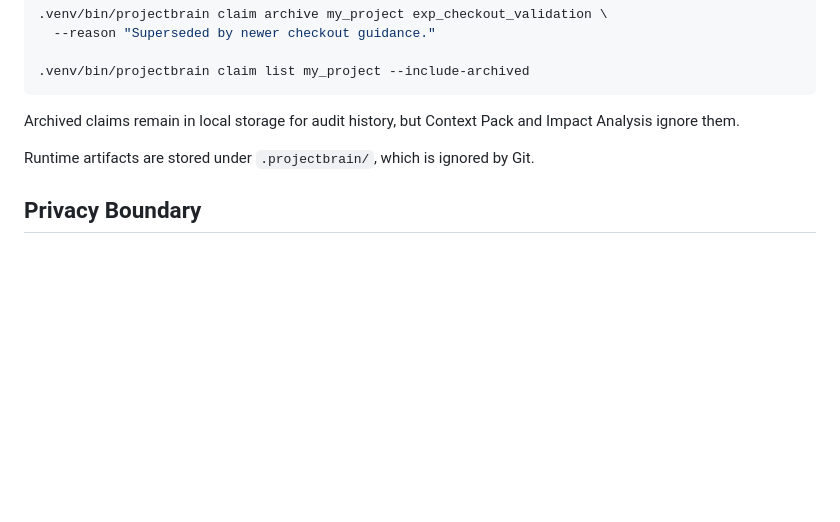
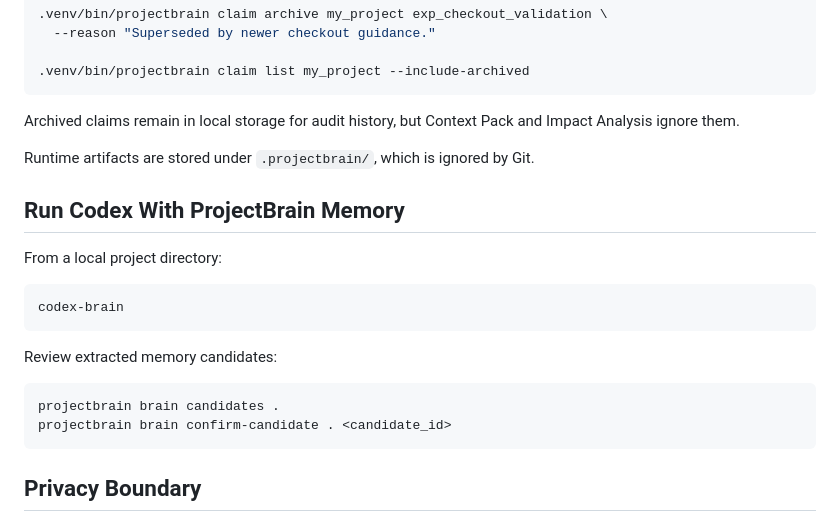
Before and after one commit to yinshaojun001/projectbrain, a Markdown page: docs/quickstart.md, the part around the change. Drawn GitHub-style; blank space fills up the shorter version.

````diff
--- a/docs/quickstart.md
+++ b/docs/quickstart.md
@@ -208,6 +208,21 @@ Archived claims remain in local storage for audit history, but Context Pack and
 
 Runtime artifacts are stored under `.projectbrain/`, which is ignored by Git.
 
+## Run Codex With ProjectBrain Memory
+
+From a local project directory:
+
+```bash
+codex-brain
+```
+
+Review extracted memory candidates:
+
+```bash
+projectbrain brain candidates .
+projectbrain brain confirm-candidate . <candidate_id>
+```
+
 ## Privacy Boundary
 
 Do not publish private source code, private `.codegraph/codegraph.db` files, private `.projectbrain/` stores, or private exported facts.
````
Also changed, not shown: README.md (+27 -0 lines), docs/mcp-usage.md (+9 -0 lines).
